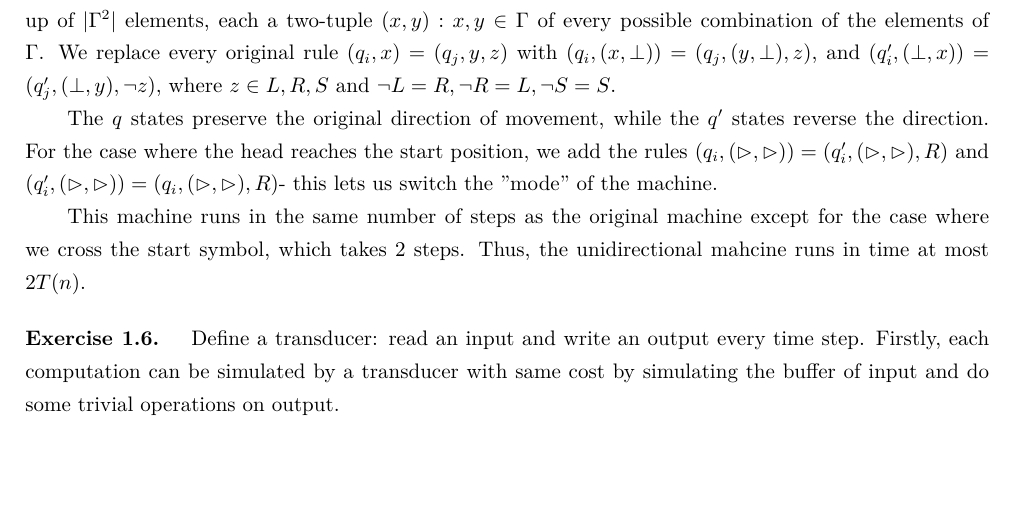
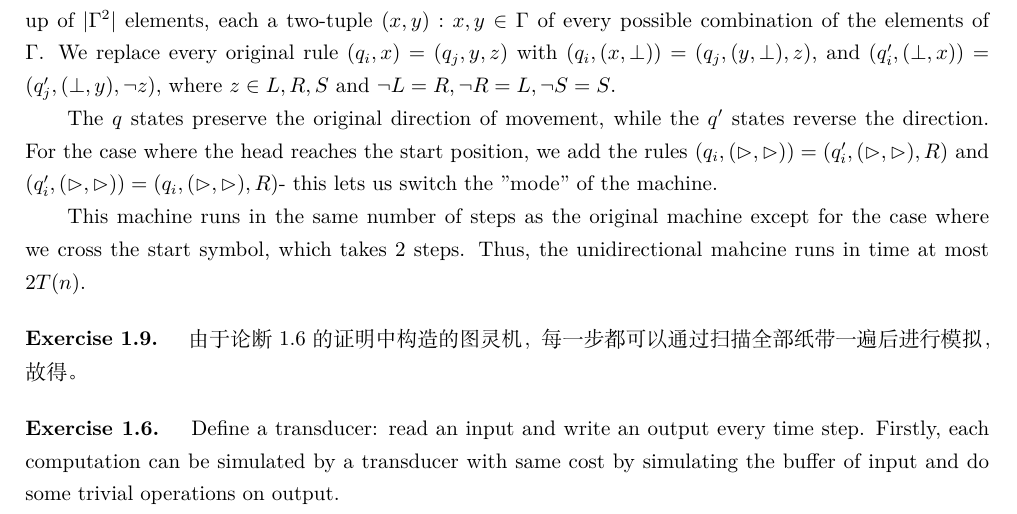
Before and after one commit to Shlw/Books-and-Exercises, a LaTeX document (Computational-Complexity-A-Modern-Approach/chap01/chap01.tex): part of page 1 of 5, cut so that both start at the same text, the shorter picture padded with empty space. Compiled offline with XeLaTeX.

Commit message:
Update chap01.tex

```diff
--- a/Computational-Complexity-A-Modern-Approach/chap01/chap01.tex
+++ b/Computational-Complexity-A-Modern-Approach/chap01/chap01.tex
@@ -91,6 +91,10 @@
     The $q$ states preserve the original direction of movement, while the $q^{\prime}$ states reverse the direction. For the case where the head  reaches the start position, we add the rules $(q_i,(\rhd,\rhd))=(q^{\prime}_i,(\rhd,\rhd),R)$ and $(q^{\prime}_i,(\rhd,\rhd))=(q_i,(\rhd,\rhd),R)$- this lets us switch the "mode" of the machine.
 
     This machine runs in the same number of steps as the original machine except for the case where we cross the start symbol, which takes 2 steps. Thus, the unidirectional mahcine runs in time at most $2T(n)$.
+\end{exercise}
+
+\begin{exercise}{1.9}
+    由于论断1.6的证明中构造的图灵机，每一步都可以通过扫描全部纸带一遍后进行模拟，故得。
 \end{exercise}
 
 \begin{exercise}{1.6}
```
